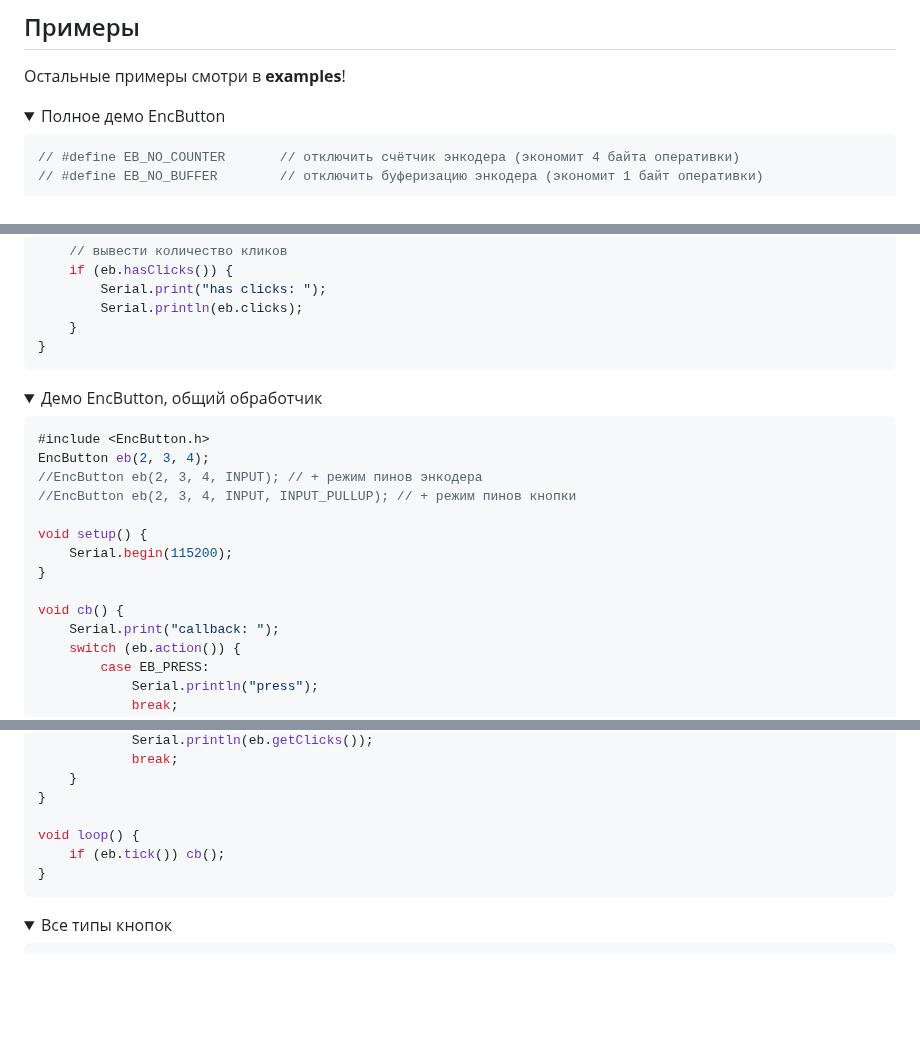
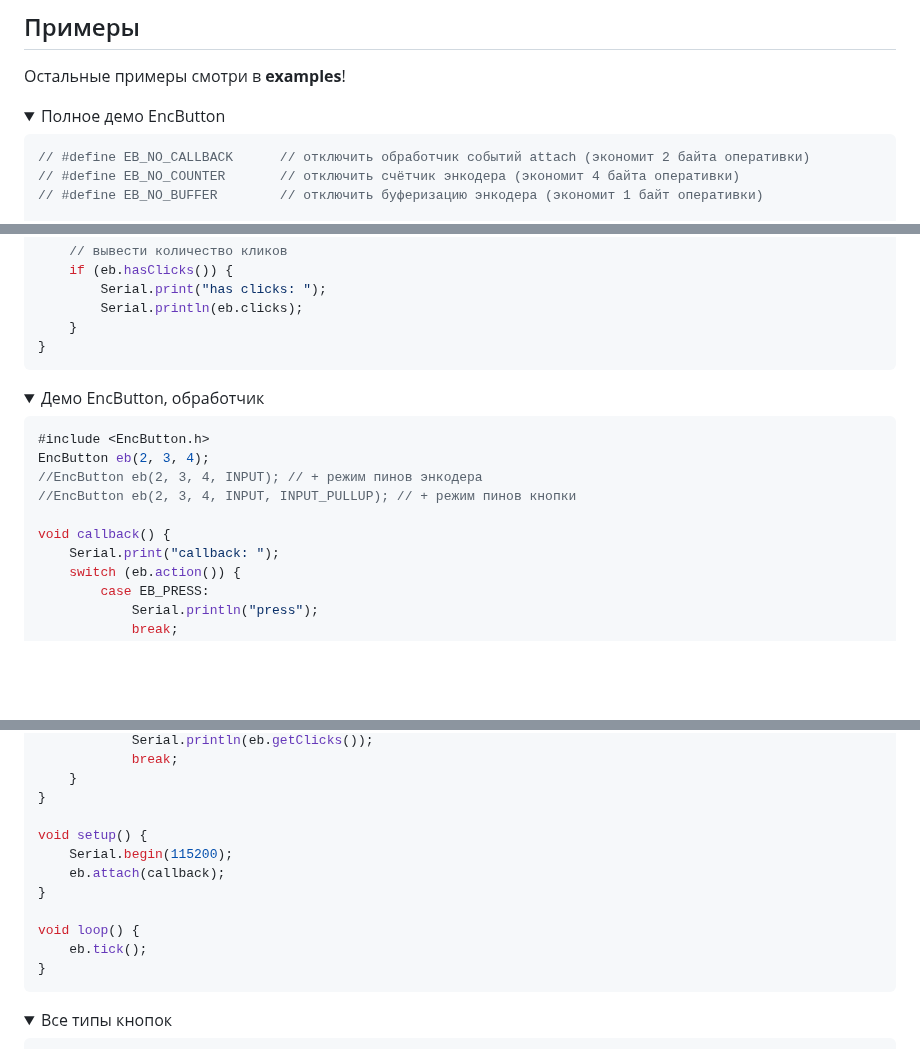
Before and after one commit to GyverLibs/EncButton, a Markdown page: README.md, 3 parts joined by grey strips. GitHub-like rendering; folded sections open; blank space fills up the shorter version.

````diff
--- a/README.md
+++ b/README.md
@@ -1006,6 +1006,7 @@ EncoderT<enc0, enc1> e(pinmodeEnc);   // + режим пинов энкодер
 <summary>Полное демо EncButton</summary>
 
 ```cpp
+// #define EB_NO_CALLBACK      // отключить обработчик событий attach (экономит 2 байта оперативки)
 // #define EB_NO_COUNTER       // отключить счётчик энкодера (экономит 4 байта оперативки)
 // #define EB_NO_BUFFER        // отключить буферизацию энкодера (экономит 1 байт оперативки)
 
@@ -1108,7 +1109,7 @@ void loop() {
 ```
 </details>
 <details>
-<summary>Демо EncButton, общий обработчик</summary>
+<summary>Демо EncButton, обработчик</summary>
 
 ```cpp
 #include <EncButton.h>
@@ -1116,11 +1117,7 @@ EncButton eb(2, 3, 4);
 //EncButton eb(2, 3, 4, INPUT); // + режим пинов энкодера
 //EncButton eb(2, 3, 4, INPUT, INPUT_PULLUP); // + режим пинов кнопки
 
-void setup() {
-    Serial.begin(115200);
-}
-
-void cb() {
+void callback() {
     Serial.print("callback: ");
     switch (eb.action()) {
         case EB_PRESS:
@@ -1167,8 +1164,13 @@ void cb() {
     }
 }
 
+void setup() {
+    Serial.begin(115200);
+    eb.attach(callback);
+}
+
 void loop() {
-    if (eb.tick()) cb();
+    eb.tick();
 }
 ```
 </details>
````
